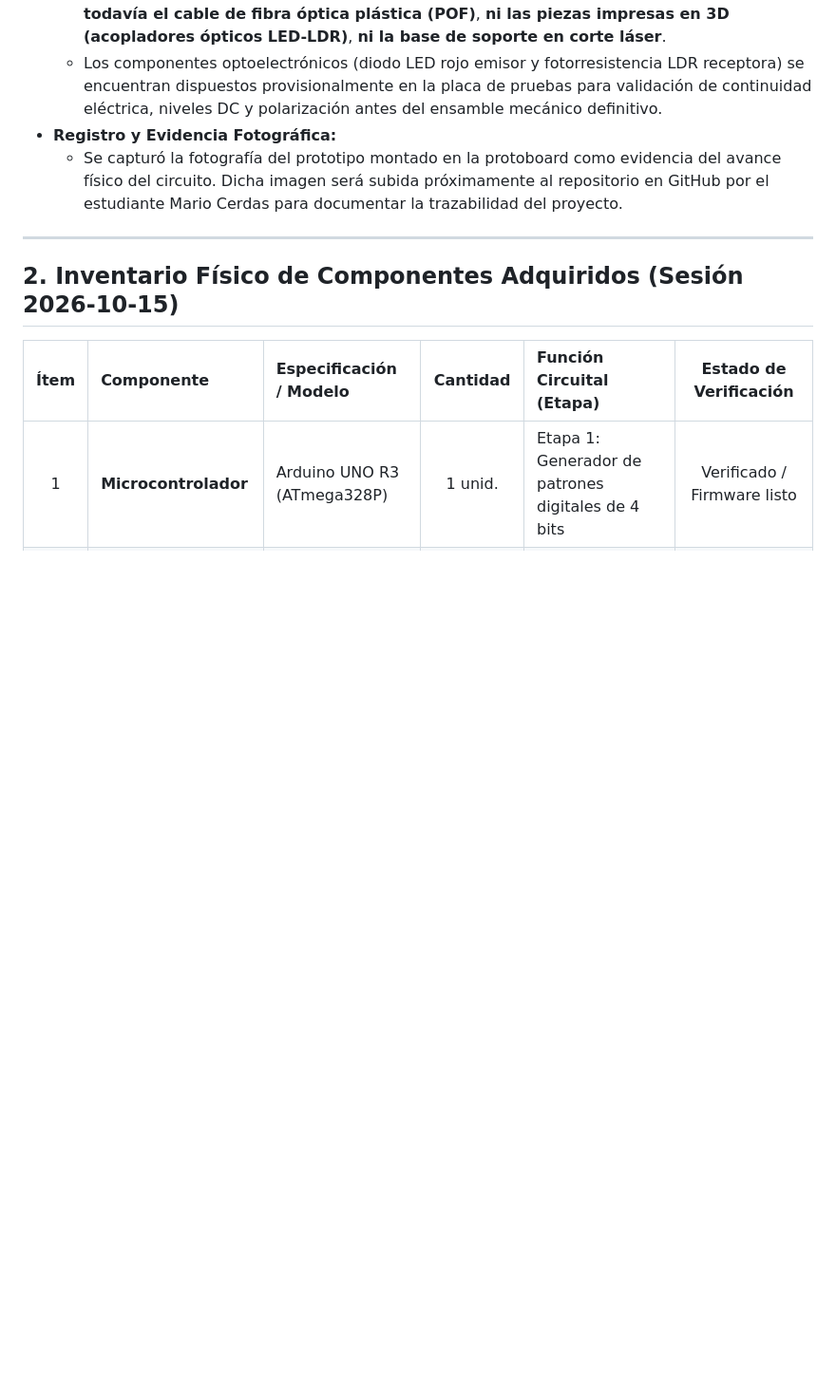
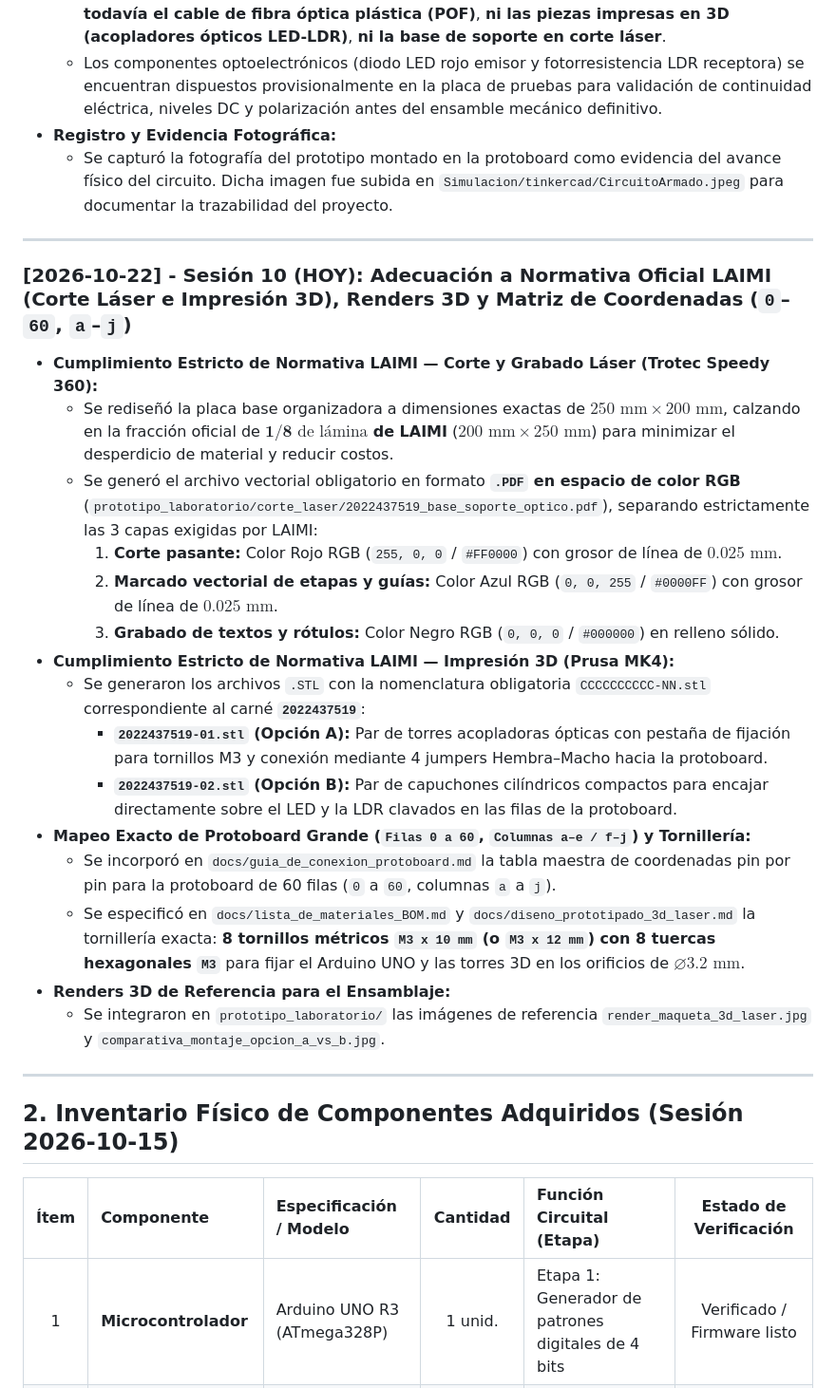
Before and after one commit to Mario4CE/Sistema-Comunicacion-Optica-CC, a Markdown page: BITACORA.md, the part around one of its changes. Shown at 95% size. Drawn GitHub-style; blank space fills up the shorter version.

Commit message:
docs(bitacora): registrar sesion 10 de adecuacion LAIMI (PDF RGB, STL 2022437519), matriz 0-60 y 12 nuevos commits

```diff
--- a/BITACORA.md
+++ b/BITACORA.md
@@ -148,7 +148,26 @@
   * El circuito se armó a nivel eléctrico y circuital completo sobre la protoboard, **sin incluir todavía el cable de fibra óptica plástica (POF)**, **ni las piezas impresas en 3D (acopladores ópticos LED-LDR)**, **ni la base de soporte en corte láser**.
   * Los componentes optoelectrónicos (diodo LED rojo emisor y fotorresistencia LDR receptora) se encuentran dispuestos provisionalmente en la placa de pruebas para validación de continuidad eléctrica, niveles DC y polarización antes del ensamble mecánico definitivo.
 * **Registro y Evidencia Fotográfica:**
-  * Se capturó la fotografía del prototipo montado en la protoboard como evidencia del avance físico del circuito. Dicha imagen será subida próximamente al repositorio en GitHub por el estudiante Mario Cerdas para documentar la trazabilidad del proyecto.
+  * Se capturó la fotografía del prototipo montado en la protoboard como evidencia del avance físico del circuito. Dicha imagen fue subida en `Simulacion/tinkercad/CircuitoArmado.jpeg` para documentar la trazabilidad del proyecto.
+
+---
+
+### [2026-10-22] - Sesión 10 (HOY): Adecuación a Normativa Oficial LAIMI (Corte Láser e Impresión 3D), Renders 3D y Matriz de Coordenadas (`0`–`60`, `a`–`j`)
+* **Cumplimiento Estricto de Normativa LAIMI — Corte y Grabado Láser (Trotec Speedy 360):**
+  * Se rediseñó la placa base organizadora a dimensiones exactas de **$250\text{ mm} \times 200\text{ mm}$**, calzando en la fracción oficial de **$\mathbf{1/8}\text{ de lámina}$ de LAIMI** ($200\text{ mm} \times 250\text{ mm}$) para minimizar el desperdicio de material y reducir costos.
+  * Se generó el archivo vectorial obligatorio en formato **`.PDF` en espacio de color RGB** (`prototipo_laboratorio/corte_laser/2022437519_base_soporte_optico.pdf`), separando estrictamente las 3 capas exigidas por LAIMI:
+    1. **Corte pasante:** Color Rojo RGB (`255, 0, 0` / `#FF0000`) con grosor de línea de **$0.025\text{ mm}$**.
+    2. **Marcado vectorial de etapas y guías:** Color Azul RGB (`0, 0, 255` / `#0000FF`) con grosor de línea de **$0.025\text{ mm}$**.
+    3. **Grabado de textos y rótulos:** Color Negro RGB (`0, 0, 0` / `#000000`) en relleno sólido.
+* **Cumplimiento Estricto de Normativa LAIMI — Impresión 3D (Prusa MK4):**
+  * Se generaron los archivos `.STL` con la nomenclatura obligatoria `CCCCCCCCCC-NN.stl` correspondiente al carné **`2022437519`**:
+    * **`2022437519-01.stl` (Opción A):** Par de torres acopladoras ópticas con pestaña de fijación para tornillos M3 y conexión mediante 4 jumpers Hembra–Macho hacia la protoboard.
+    * **`2022437519-02.stl` (Opción B):** Par de capuchones cilíndricos compactos para encajar directamente sobre el LED y la LDR clavados en las filas de la protoboard.
+* **Mapeo Exacto de Protoboard Grande (`Filas 0 a 60`, `Columnas a–e / f–j`) y Tornillería:**
+  * Se incorporó en `docs/guia_de_conexion_protoboard.md` la tabla maestra de coordenadas pin por pin para la protoboard de 60 filas (`0` a `60`, columnas `a` a `j`).
+  * Se especificó en `docs/lista_de_materiales_BOM.md` y `docs/diseno_prototipado_3d_laser.md` la tornillería exacta: **8 tornillos métricos `M3 x 10 mm` (o `M3 x 12 mm`) con 8 tuercas hexagonales `M3`** para fijar el Arduino UNO y las torres 3D en los orificios de $\varnothing 3.2\text{ mm}$.
+* **Renders 3D de Referencia para el Ensamblaje:**
+  * Se integraron en `prototipo_laboratorio/` las imágenes de referencia `render_maqueta_3d_laser.jpg` y `comparativa_montaje_opcion_a_vs_b.jpg`.
 
 ---
 
```
Also changed, not shown: other parts of BITACORA.md (+13 -1 lines).
